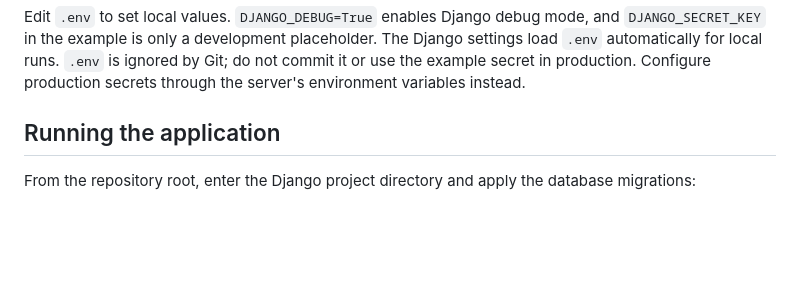
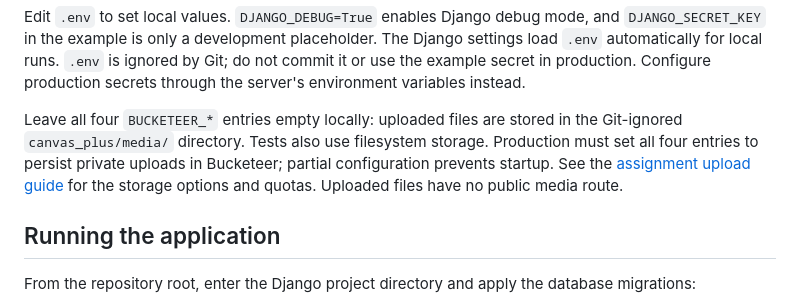
Before and after one commit to CS4300-CS5300-FA26/team-6, a Markdown page: README.md, the part around the change. GitHub-like rendering; blank space fills up the shorter version.

Commit message:
docs: explain assignment uploads and private storage limits

```diff
--- a/README.md
+++ b/README.md
@@ -163,6 +163,13 @@ Edit `.env` to set local values. `DJANGO_DEBUG=True` enables Django debug mode,
 settings load `.env` automatically for local runs. `.env` is ignored by Git; do
 not commit it or use the example secret in production. Configure production
 secrets through the server's environment variables instead.
+
+Leave all four `BUCKETEER_*` entries empty locally: uploaded files are stored in
+the Git-ignored `canvas_plus/media/` directory. Tests also use filesystem storage.
+Production must set all four entries to persist private uploads in Bucketeer;
+partial configuration prevents startup. See the
+[assignment upload guide](docs/assignment-models.md#upload-storage) for the storage
+options and quotas. Uploaded files have no public media route.
 
 ## Running the application
 
```
Also changed, not shown: docs/assignment-models.md (+51 -12 lines).
